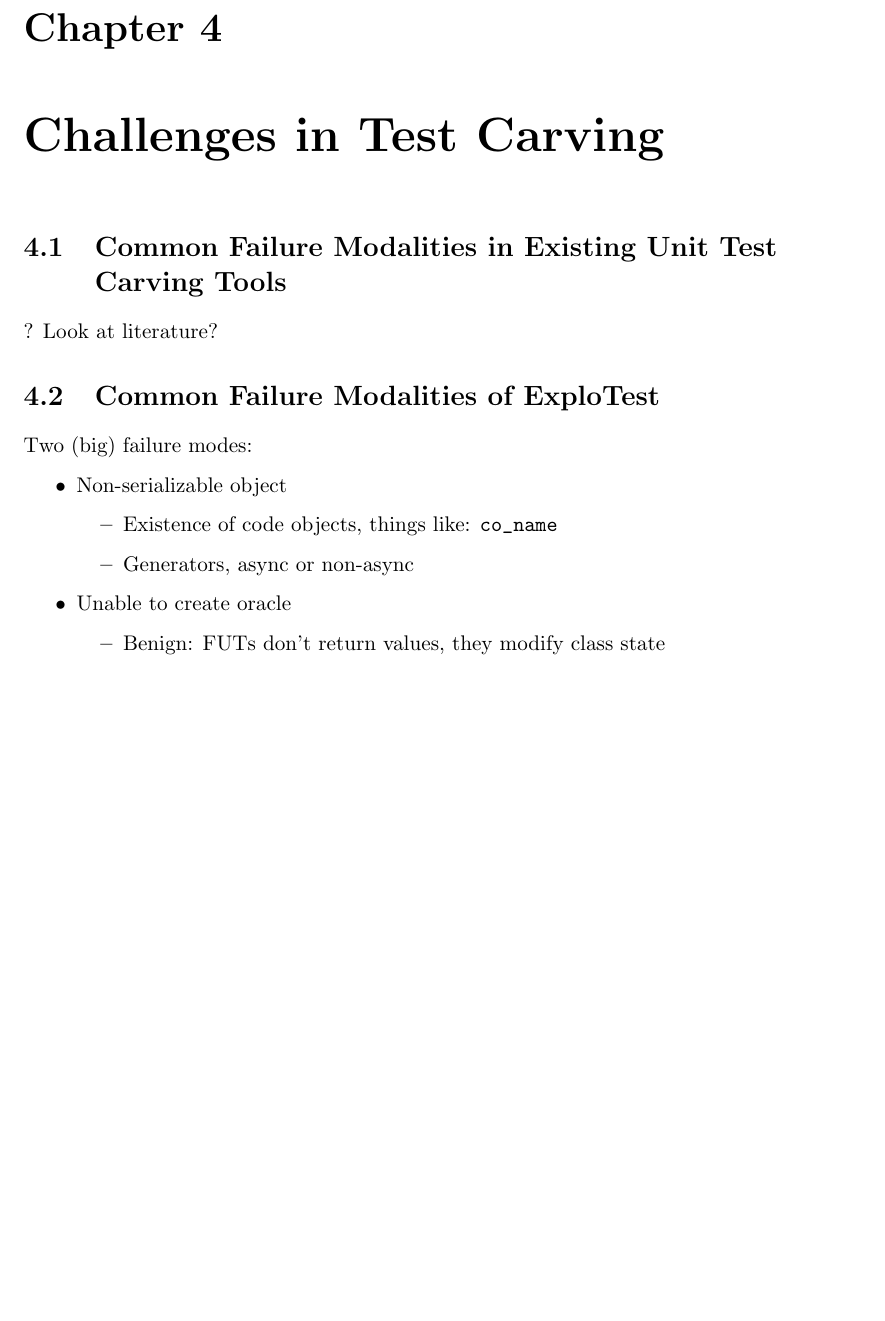
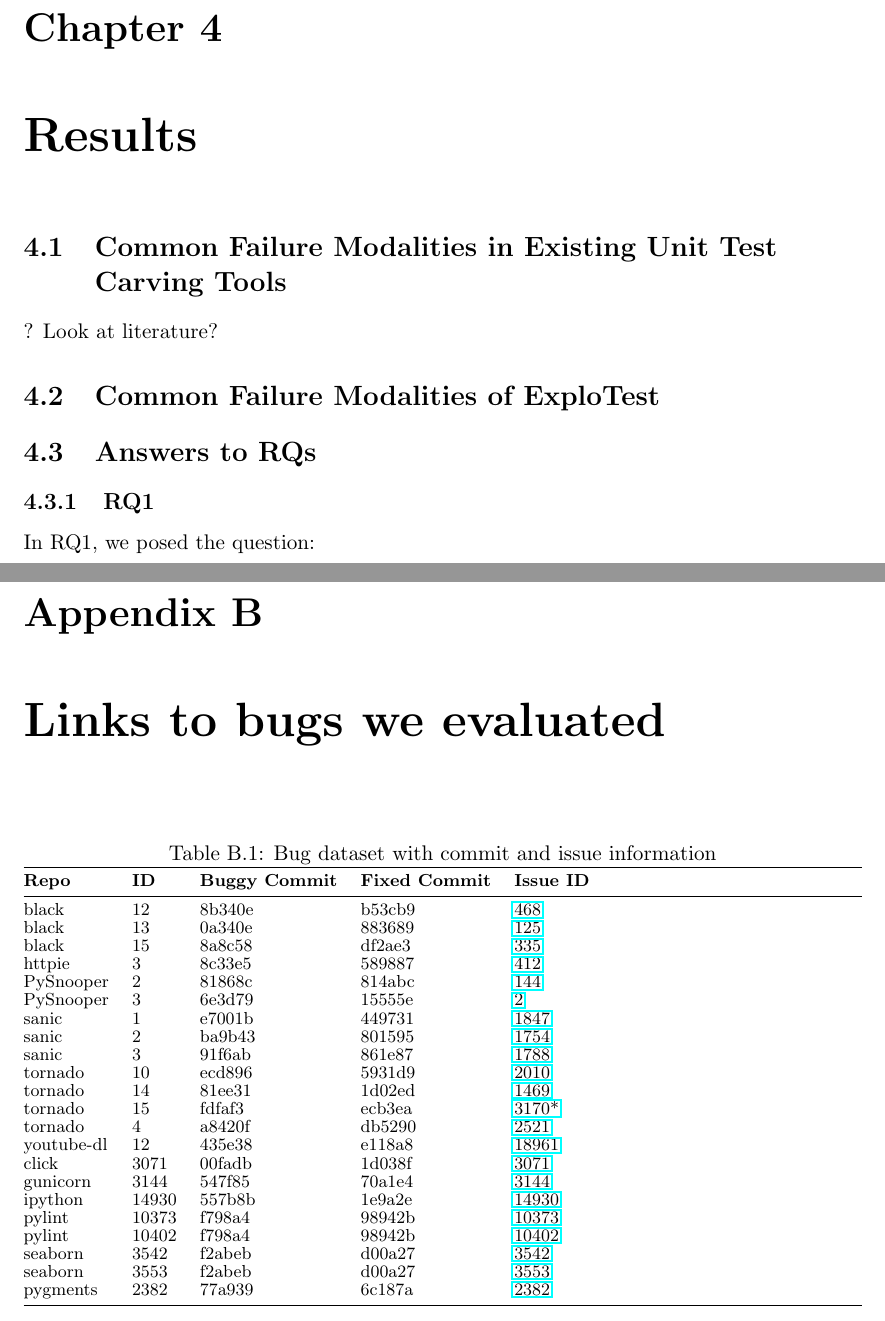
Before and after one commit to RandoNandoz/thesis, a LaTeX thesis (main.tex, which reads body_chapters/chap_4/chap_4.tex, body_chapters/chap_a2/chap_a2.tex): part of page 15 of 18 before the commit and two parts of pages 15 and 19 of 19 after it, the two joined at a grey line, cut so that both start at the same text, the shorter picture padded with empty space. Compiled offline with LaTeX, dvips and Ghostscript.

Commit message:
appendix table of bugs

```diff
--- a/body_chapters/chap_4/chap_4.tex
+++ b/body_chapters/chap_4/chap_4.tex
@@ -1,4 +1,4 @@
-\chapter{Challenges in Test Carving}
+\chapter{Results}
 % This is a reference to a label in another chapter. Appendix~\ref{chap:app1}. You can always refer to other
 % labels from other chapters with the
 % \textbf{\textbackslash ref} command.
@@ -7,15 +7,9 @@
 ? Look at literature?
 
 \section{Common Failure Modalities of ExploTest}
-Two (big) failure modes:
-\begin{itemize}
-  \item Non-serializable object
-        \begin{itemize}
-          \item Existence of code objects, things like: \verb|co_name|
-          \item Generators, async or non-async
-        \end{itemize}
-  \item Unable to create oracle
-        \begin{itemize}
-          \item Benign: FUTs don't return values, they modify class state
-        \end{itemize}
-\end{itemize}
+
+\section{Answers to RQs}
+
+\subsection{RQ1}
+
+In RQ1, we posed the question:
--- a/body_chapters/chap_a2/chap_a2.tex
+++ b/body_chapters/chap_a2/chap_a2.tex
@@ -1 +1,41 @@
-% \chapter{Name of Second Appendix}
+\chapter{Links to bugs we evaluated}
+
+\begin{table}[h!]
+    \centering
+    \caption{Bug dataset with commit and issue information}
+    \label{tab:bug_dataset}
+    \footnotesize
+    \renewcommand{\arraystretch}{0.85}
+    \begin{tabularx}{\linewidth}{@{} l l l l l @{}}
+        \toprule
+        \textbf{Repo}         &
+        \textbf{ID}           &
+        \textbf{Buggy Commit} &
+        \textbf{Fixed Commit} &
+        \textbf{Issue ID}                                                                                                   \\
+        \midrule
+        black                 & 12    & 8b340e & b53cb9 & \href{https://github.com/psf/black/issues/468}{468}               \\
+        black                 & 13    & 0a340e & 883689 & \href{https://github.com/psf/black/issues/125}{125}               \\
+        black                 & 15    & 8a8c58 & df2ae3 & \href{https://github.com/psf/black/issues/335}{335}               \\
+        httpie                & 3     & 8c33e5 & 589887 & \href{https://github.com/httpie/cli/issues/412}{412}              \\
+        PySnooper             & 2     & 81868c & 814abc & \href{https://github.com/cool-RR/PySnooper/issues/144}{144}       \\
+        PySnooper             & 3     & 6e3d79 & 15555e & \href{https://github.com/cool-RR/PySnooper/issues/2}{2}           \\
+        sanic                 & 1     & e7001b & 449731 & \href{https://github.com/sanic-org/sanic/issues/1847}{1847}       \\
+        sanic                 & 2     & ba9b43 & 801595 & \href{https://github.com/sanic-org/sanic/issues/1754}{1754}       \\
+        sanic                 & 3     & 91f6ab & 861e87 & \href{https://github.com/sanic-org/sanic/issues/1788}{1788}       \\
+        tornado               & 10    & ecd896 & 5931d9 & \href{https://github.com/tornadoweb/tornado/issues/2010}{2010}    \\
+        tornado               & 14    & 81ee31 & 1d02ed & \href{https://github.com/tornadoweb/tornado/issues/1469}{1469}    \\
+        tornado               & 15    & fdfaf3 & ecb3ea & \href{https://github.com/tornadoweb/tornado/pull/3170}{3170*}     \\
+        tornado               & 4     & a8420f & db5290 & \href{https://github.com/tornadoweb/tornado/issues/2521}{2521}    \\
+        youtube-dl            & 12    & 435e38 & e118a8 & \href{https://github.com/ytdl-org/youtube-dl/issues/18961}{18961} \\
+        click                 & 3071  & 00fadb & 1d038f & \href{https://github.com/pallets/click/issues/3071}{3071}         \\
+        gunicorn              & 3144  & 547f85 & 70a1e4 & \href{https://github.com/benoitc/gunicorn/issues/3144}{3144}      \\
+        ipython               & 14930 & 557b8b & 1e9a2e & \href{https://github.com/ipython/ipython/issues/14930}{14930}     \\
+        pylint                & 10373 & f798a4 & 98942b & \href{https://github.com/pylint-dev/pylint/issues/10373}{10373}   \\
+        pylint                & 10402 & f798a4 & 98942b & \href{https://github.com/pylint-dev/pylint/issues/10402}{10402}   \\
+        seaborn               & 3542  & f2abeb & d00a27 & \href{https://github.com/mwaskom/seaborn/issues/3542}{3542}       \\
+        seaborn               & 3553  & f2abeb & d00a27 & \href{https://github.com/mwaskom/seaborn/issues/3553}{3553}       \\
+        pygments              & 2382  & 77a939 & 6c187a & \href{https://github.com/pygments/pygments/issues/2382}{2382}     \\
+        \bottomrule
+    \end{tabularx}
+\end{table}
```
Also changed, not shown: body_chapters/chap_3/chap_3.tex (+2 -0 lines), main.pdf.
